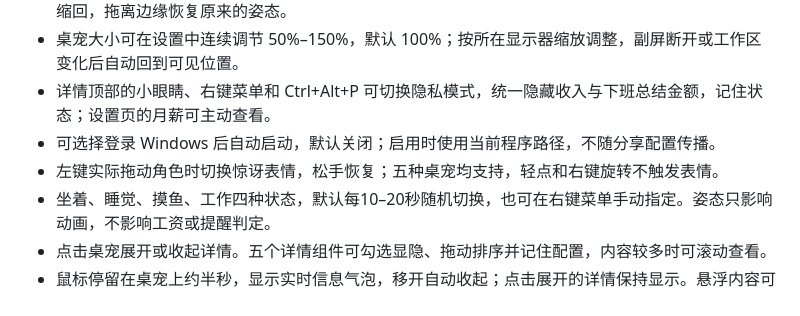
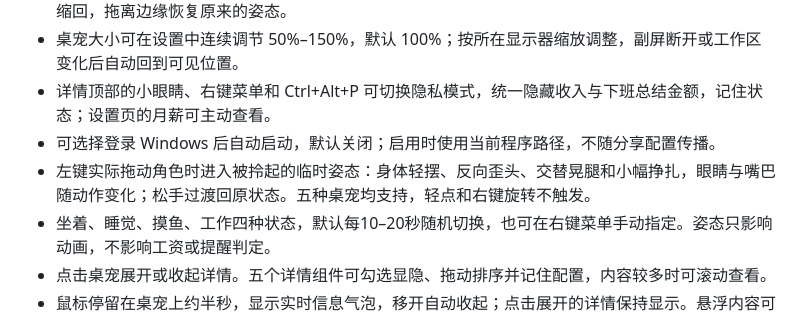
Before and after one commit to 24huang/work-encourager, a Markdown page: README.md, the part around one of its changes. Rendered like a GitHub page.

```diff
--- a/README.md
+++ b/README.md
@@ -22,7 +22,7 @@ Windows 三维桌宠与可配置详情面板，显示当天上班进度、剩余
 - 桌宠大小可在设置中连续调节 50%–150%，默认 100%；按所在显示器缩放调整，副屏断开或工作区变化后自动回到可见位置。
 - 详情顶部的小眼睛、右键菜单和 Ctrl+Alt+P 可切换隐私模式，统一隐藏收入与下班总结金额，记住状态；设置页的月薪可主动查看。
 - 可选择登录 Windows 后自动启动，默认关闭；启用时使用当前程序路径，不随分享配置传播。
-- 左键实际拖动角色时切换惊讶表情，松手恢复；五种桌宠均支持，轻点和右键旋转不触发表情。
+- 左键实际拖动角色时进入被拎起的临时姿态：身体轻摆、反向歪头、交替晃腿和小幅挣扎，眼睛与嘴巴随动作变化；松手过渡回原状态。五种桌宠均支持，轻点和右键旋转不触发。
 - 坐着、睡觉、摸鱼、工作四种状态，默认每10–20秒随机切换，也可在右键菜单手动指定。姿态只影响动画，不影响工资或提醒判定。
 - 点击桌宠展开或收起详情。五个详情组件可勾选显隐、拖动排序并记住配置，内容较多时可滚动查看。
 - 鼠标停留在桌宠上约半秒，显示实时信息气泡，移开自动收起；点击展开的详情保持显示。悬浮内容可独立勾选，不改变详情组件配置。
```
Also changed, not shown: other parts of README.md (+3 -1 lines), assets/drag.png, 5 other files.
